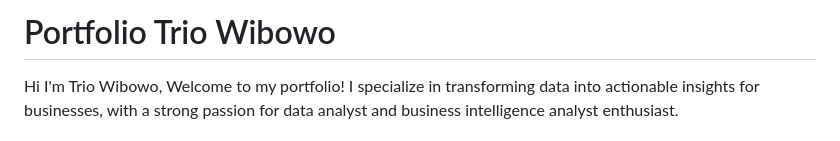
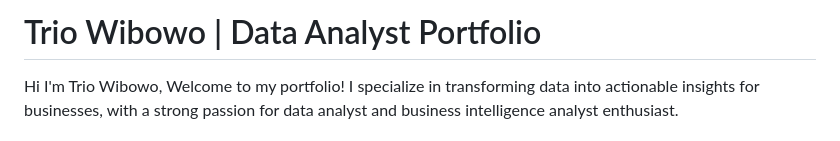
Before and after one commit to triowibowo21/triowibowo21.github.io, a Markdown page: README.md, the part around the change. Rendered like a GitHub page.

Commit message:
testing commit and push with new repo

```diff
--- a/README.md
+++ b/README.md
@@ -1,5 +1,5 @@
 <div>
-	<h1>Portfolio Trio Wibowo</h1>
+	<h1>Trio Wibowo | Data Analyst Portfolio</h1>
 	Hi I'm Trio Wibowo, Welcome to my portfolio! I specialize in transforming data into actionable insights for businesses, with a strong passion for data analyst and business intelligence analyst enthusiast.
 	<h2>About Me</h2>
 	Data analyst with over 4 years of experience transforming data into insights for decision-making to improve product quality, service delivery, and customer satisfaction metrics. Commit to an analytical course to develop programming skills in SQL, R, and Python, focusing on advanced data manipulation, analysis, predictive modeling, and creating visualization with interactive dashboards.
```
